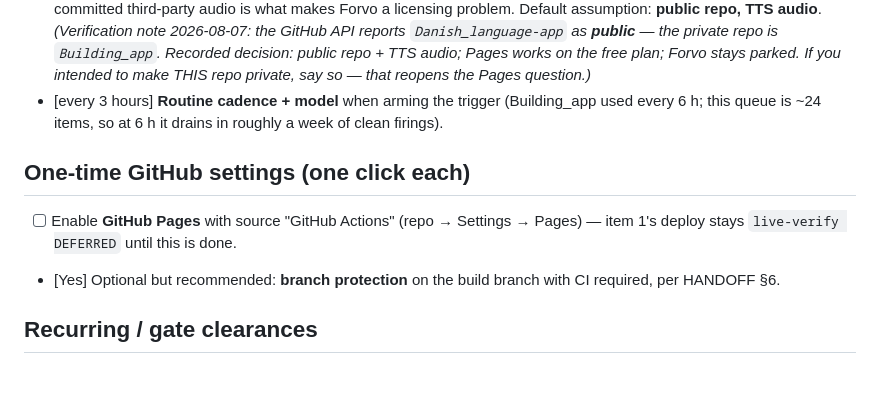
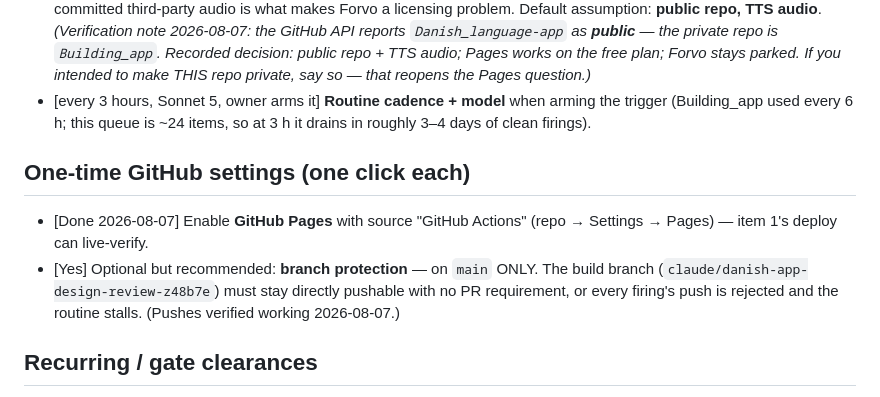
Before and after one commit to FifiWifi04/Danish_language-app, a Markdown page: OWNER_INPUTS.md, the part around the change. GitHub-like rendering.

Commit message:
auton: OWNER_INPUTS — Pages enabled, cadence/model pinned, protection scope note
Co-Authored-By: Claude Fable 5 <noreply@anthropic.com>
Claude-Session: https://claude.ai/code/session_01Jej3kBvqZZV1nzr9pKGREo

```diff
--- a/OWNER_INPUTS.md
+++ b/OWNER_INPUTS.md
@@ -27,17 +27,19 @@ both.
   `Building_app`. Recorded decision: public repo + TTS audio; Pages
   works on the free plan; Forvo stays parked. If you intended to make
   THIS repo private, say so — that reopens the Pages question.)*
-- [every 3 hours] **Routine cadence + model** when arming the trigger (Building_app
-  used every 6 h; this queue is ~24 items, so at 6 h it drains in roughly
-  a week of clean firings).
+- [every 3 hours, Sonnet 5, owner arms it] **Routine cadence + model**
+  when arming the trigger (Building_app used every 6 h; this queue is
+  ~24 items, so at 3 h it drains in roughly 3–4 days of clean firings).
 
 ## One-time GitHub settings (one click each)
 
-- [ ] Enable **GitHub Pages** with source "GitHub Actions" (repo →
-  Settings → Pages) — item 1's deploy stays `live-verify DEFERRED` until
-  this is done.
-- [Yes] Optional but recommended: **branch protection** on the build branch
-  with CI required, per HANDOFF §6.
+- [Done 2026-08-07] Enable **GitHub Pages** with source "GitHub Actions"
+  (repo → Settings → Pages) — item 1's deploy can live-verify.
+- [Yes] Optional but recommended: **branch protection** — on `main`
+  ONLY. The build branch (`claude/danish-app-design-review-z48b7e`) must
+  stay directly pushable with no PR requirement, or every firing's push
+  is rejected and the routine stalls. (Pushes verified working
+  2026-08-07.)
 
 ## Recurring / gate clearances
 
```
